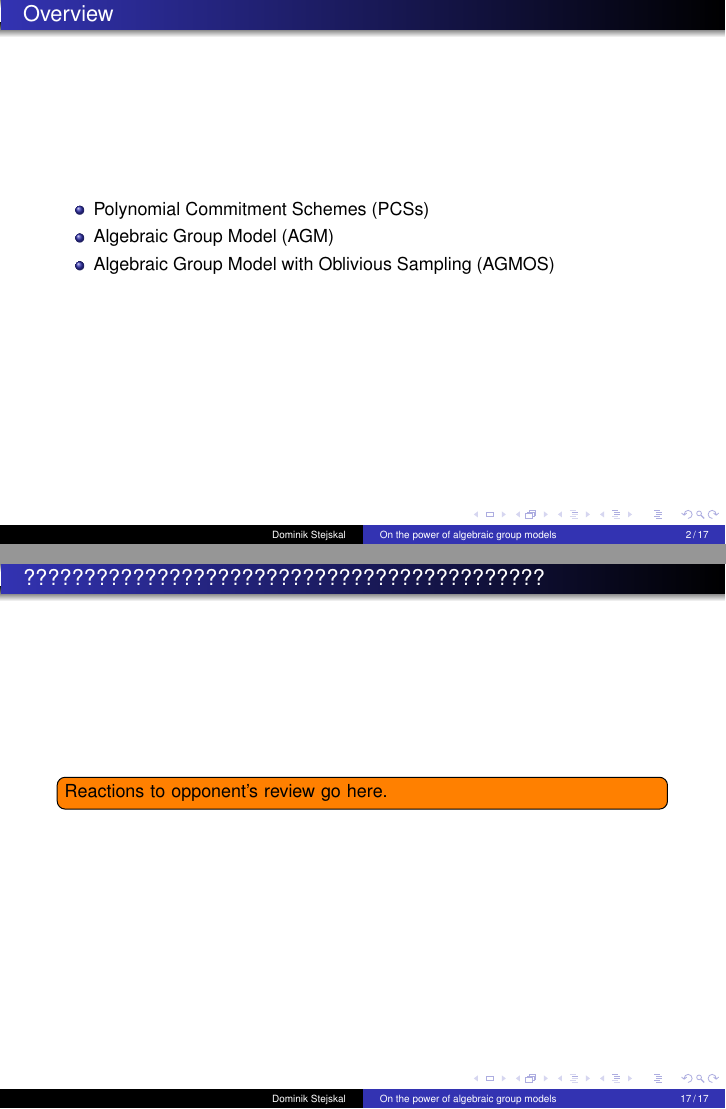
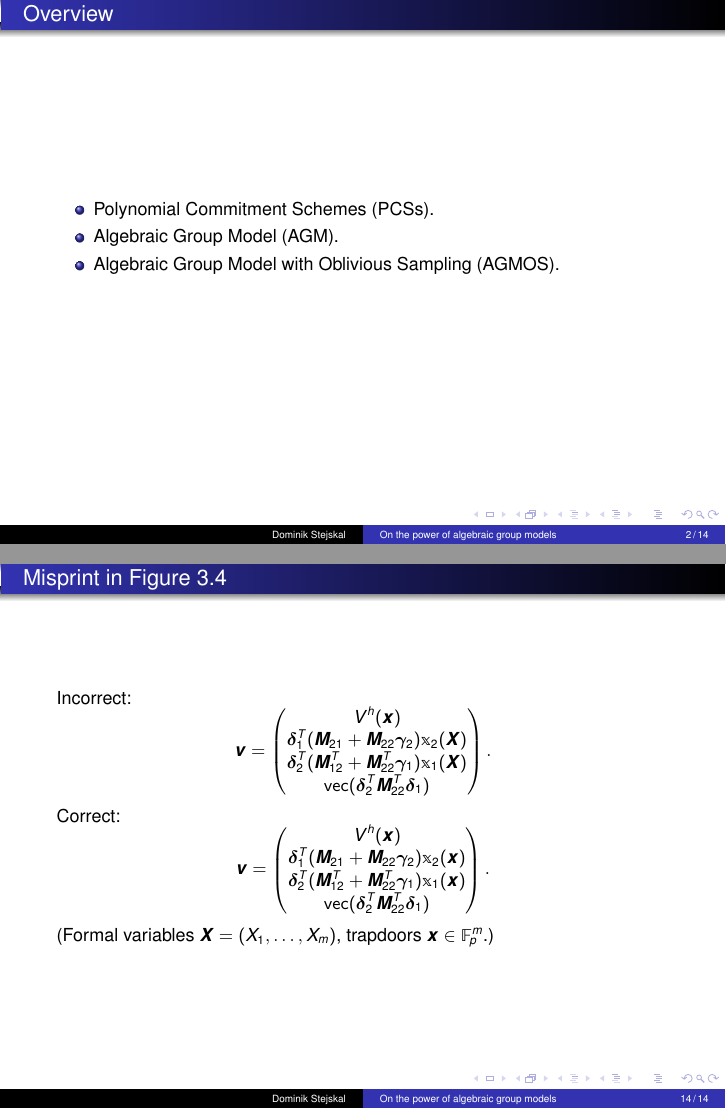
Before and after one commit to UlickNormanOwen/overleaf-presentation, LaTeX slides (main.tex): pages 2 and 17 of 17 before the commit and pages 2 and 16 of 16 after it, joined at a grey line. Compiled offline with pdfLaTeX.

Commit message:
Almost final version

```diff
--- a/main.tex
+++ b/main.tex
@@ -220,5 +202,3 @@ Conclusion: the AGM is likely not suitable for proving extractability.
-\frametitle{Algebraic Group Model with Oblivious Sampling (AGMOS)}
-\todo{todo: všechny úpravy zanést i do druhého slidu}
 \begin{itemize}
     \item Lipmaa, Parisella, and Siim, 2023 [LPS23].
     \item Oblivious sampling---e.g., using \emph{admissible encodings} [BF03, SW06].
@@ -356,9 +336,29 @@ Thank you for your attention.
 \end{frame}
 
 
-\begin{frame}
-\frametitle{???????????????????????????????????????????}
-    \todo{Reactions to opponent's review go here.}
+\begin{frame}[noframenumbering]
+\frametitle{Misprint in Figure 3.4}
+Incorrect:
+\[
+\bm v =
+    \begin{pmatrix}
+        V^h(\bm x) \\
+        \bm{\delta}_1^T(\bm M_{21} + \bm M_{22} \bm \gamma_2) \mathbb x_2(\bm X) \\
+        \bm{\delta}_2^T(\bm M_{12}^T + \bm M_{22}^T \bm \gamma_1) \mathbb x_1(\bm X) \\
+        \vectorization(\bm \delta_2^T \bm M_{22}^T \bm \delta_1)
+    \end{pmatrix}.
+\]
+Correct:
+\[
+\bm v =
+    \begin{pmatrix}
+        V^h(\bm x) \\
+        \bm{\delta}_1^T(\bm M_{21} + \bm M_{22} \bm \gamma_2) \mathbb x_2(\bm x) \\
+        \bm{\delta}_2^T(\bm M_{12}^T + \bm M_{22}^T \bm \gamma_1) \mathbb x_1(\bm x) \\
+        \vectorization(\bm \delta_2^T \bm M_{22}^T \bm \delta_1)
+    \end{pmatrix}.
+\]
+(Formal variables $ \bm X = (X_1, \dots, X_m) $, trapdoors $ \bm x \in \F_p^m $.)
 \end{frame}
 
 
```
Also changed, not shown: main.tex (26 more changed lines).
